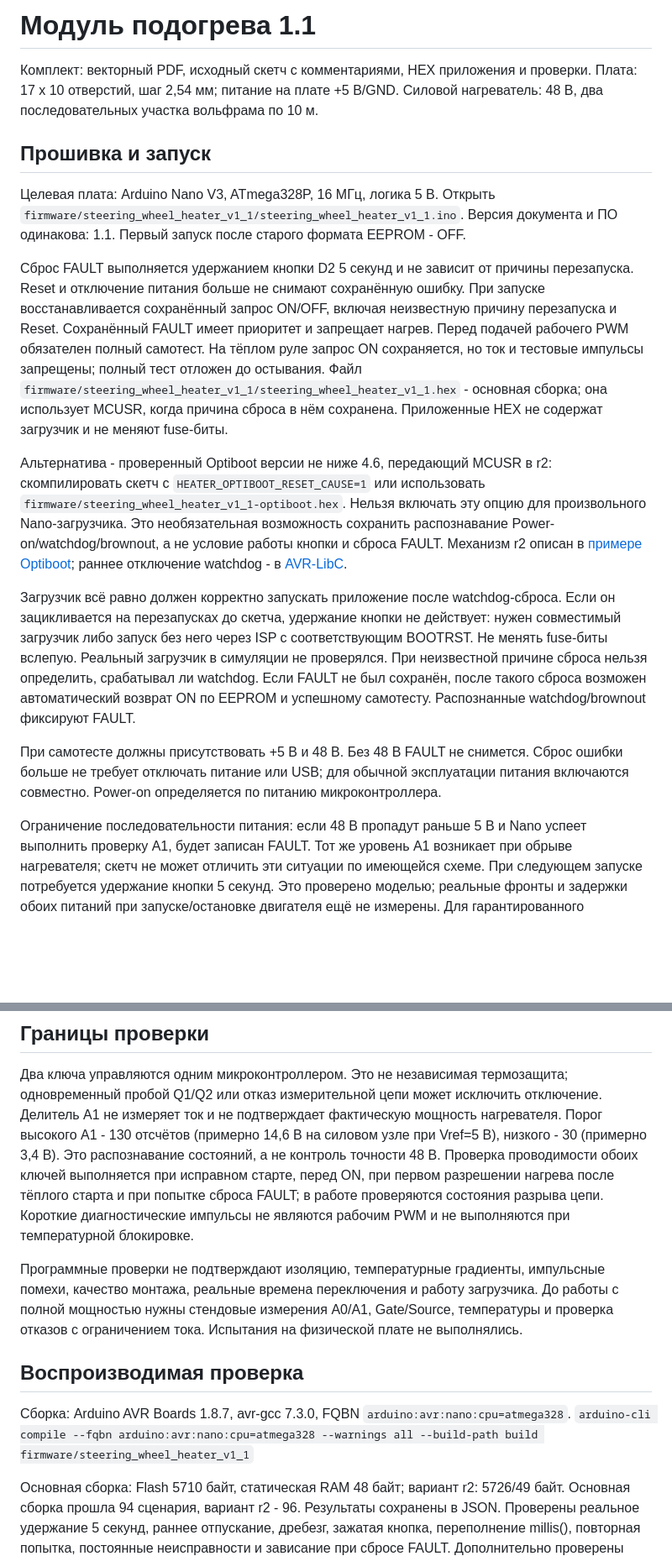
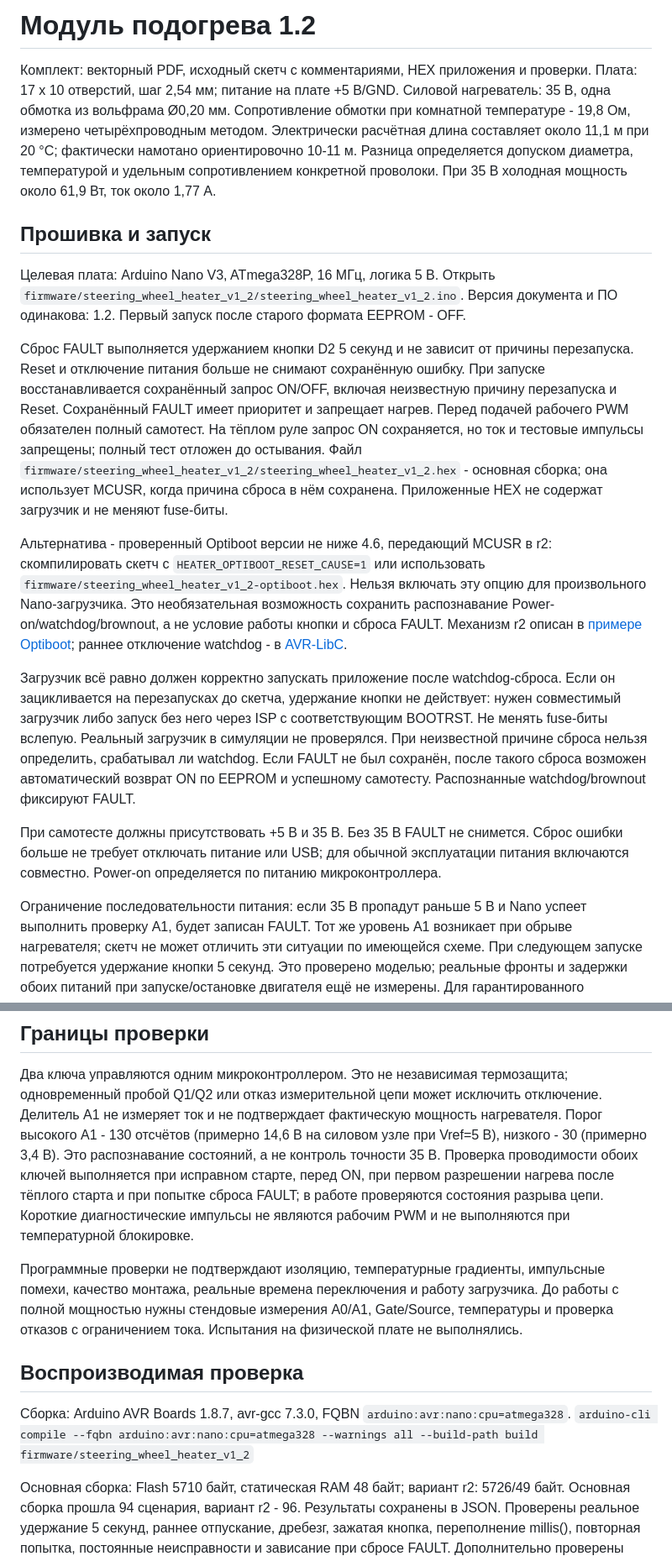
Before and after one commit to andvoy/steering-wheel-heater, a Markdown page: README.md, 2 parts joined by grey strips. Shown at 84% size. Rendered like a GitHub page; blank space fills up the shorter version.

Commit message:
Release 1.2: update README.md

```diff
--- a/README.md
+++ b/README.md
@@ -1,14 +1,19 @@
-# Модуль подогрева 1.1
+# Модуль подогрева 1.2
 
 Комплект: векторный PDF, исходный скетч с комментариями, HEX приложения и проверки.
 Плата: 17 x 10 отверстий, шаг 2,54 мм; питание на плате +5 В/GND.
-Силовой нагреватель: 48 В, два последовательных участка вольфрама по 10 м.
+Силовой нагреватель: 35 В, одна обмотка из вольфрама Ø0,20 мм.
+Сопротивление обмотки при комнатной температуре - 19,8 Ом, измерено
+четырёхпроводным методом. Электрически расчётная длина составляет около 11,1 м
+при 20 °C; фактически намотано ориентировочно 10-11 м. Разница определяется
+допуском диаметра, температурой и удельным сопротивлением конкретной проволоки.
+При 35 В холодная мощность около 61,9 Вт, ток около 1,77 А.
 
 ## Прошивка и запуск
 
 Целевая плата: Arduino Nano V3, ATmega328P, 16 МГц, логика 5 В.
-Открыть `firmware/steering_wheel_heater_v1_1/steering_wheel_heater_v1_1.ino`.
-Версия документа и ПО одинакова: 1.1. Первый запуск после старого формата EEPROM - OFF.
+Открыть `firmware/steering_wheel_heater_v1_2/steering_wheel_heater_v1_2.ino`.
+Версия документа и ПО одинакова: 1.2. Первый запуск после старого формата EEPROM - OFF.
 
 Сброс FAULT выполняется удержанием кнопки D2 5 секунд и не зависит от причины
 перезапуска. Reset и отключение питания больше не снимают сохранённую ошибку.
@@ -16,13 +21,13 @@
 причину перезапуска и Reset. Сохранённый FAULT имеет приоритет и запрещает нагрев.
 Перед подачей рабочего PWM обязателен полный самотест. На тёплом руле запрос ON
 сохраняется, но ток и тестовые импульсы запрещены; полный тест отложен до остывания.
-Файл `firmware/steering_wheel_heater_v1_1/steering_wheel_heater_v1_1.hex` - основная сборка;
+Файл `firmware/steering_wheel_heater_v1_2/steering_wheel_heater_v1_2.hex` - основная сборка;
 она использует MCUSR, когда причина сброса в нём сохранена.
 Приложенные HEX не содержат загрузчик и не меняют fuse-биты.
 
 Альтернатива - проверенный Optiboot версии не ниже 4.6, передающий MCUSR в r2:
 скомпилировать скетч с `HEATER_OPTIBOOT_RESET_CAUSE=1` или использовать
-`firmware/steering_wheel_heater_v1_1-optiboot.hex`. Нельзя включать эту опцию
+`firmware/steering_wheel_heater_v1_2-optiboot.hex`. Нельзя включать эту опцию
 для произвольного Nano-загрузчика. Это необязательная возможность сохранить
 распознавание Power-on/watchdog/brownout, а не условие работы кнопки и сброса FAULT.
 Механизм r2 описан в [примере Optiboot](https://github.com/Optiboot/optiboot/blob/master/optiboot/examples/demo_reset/demo_reset.ino);
@@ -36,11 +41,11 @@
 Если FAULT не был сохранён, после такого сброса возможен автоматический возврат ON
 по EEPROM и успешному самотесту. Распознанные watchdog/brownout фиксируют FAULT.
 
-При самотесте должны присутствовать +5 В и 48 В. Без 48 В FAULT не снимется.
+При самотесте должны присутствовать +5 В и 35 В. Без 35 В FAULT не снимется.
 Сброс ошибки больше не требует отключать питание или USB; для обычной эксплуатации
 питания включаются совместно. Power-on определяется по питанию микроконтроллера.
 
-Ограничение последовательности питания: если 48 В пропадут раньше 5 В и Nano
+Ограничение последовательности питания: если 35 В пропадут раньше 5 В и Nano
 успеет выполнить проверку A1, будет записан FAULT. Тот же уровень A1 возникает
 при обрыве нагревателя; скетч не может отличить эти ситуации по имеющейся схеме.
 При следующем запуске потребуется удержание кнопки 5 секунд. Это проверено моделью;
@@ -79,7 +84,7 @@
 одновременный пробой Q1/Q2 или отказ измерительной цепи может исключить отключение.
 Делитель A1 не измеряет ток и не подтверждает фактическую мощность нагревателя.
 Порог высокого A1 - 130 отсчётов (примерно 14,6 В на силовом узле при Vref=5 В),
-низкого - 30 (примерно 3,4 В). Это распознавание состояний, а не контроль точности 48 В.
+низкого - 30 (примерно 3,4 В). Это распознавание состояний, а не контроль точности 35 В.
 Проверка проводимости обоих ключей выполняется при исправном старте, перед ON,
 при первом разрешении нагрева после тёплого старта и при попытке сброса FAULT;
 в работе проверяются состояния разрыва цепи. Короткие диагностические импульсы
@@ -93,7 +98,7 @@
 ## Воспроизводимая проверка
 
 Сборка: Arduino AVR Boards 1.8.7, avr-gcc 7.3.0, FQBN `arduino:avr:nano:cpu=atmega328`.
-`arduino-cli compile --fqbn arduino:avr:nano:cpu=atmega328 --warnings all --build-path build firmware/steering_wheel_heater_v1_1`
+`arduino-cli compile --fqbn arduino:avr:nano:cpu=atmega328 --warnings all --build-path build firmware/steering_wheel_heater_v1_2`
 
 Основная сборка: Flash 5710 байт, статическая RAM 48 байт; вариант r2: 5726/49 байт.
 Основная сборка прошла 94 сценария, вариант r2 - 96. Результаты сохранены в JSON.
```
